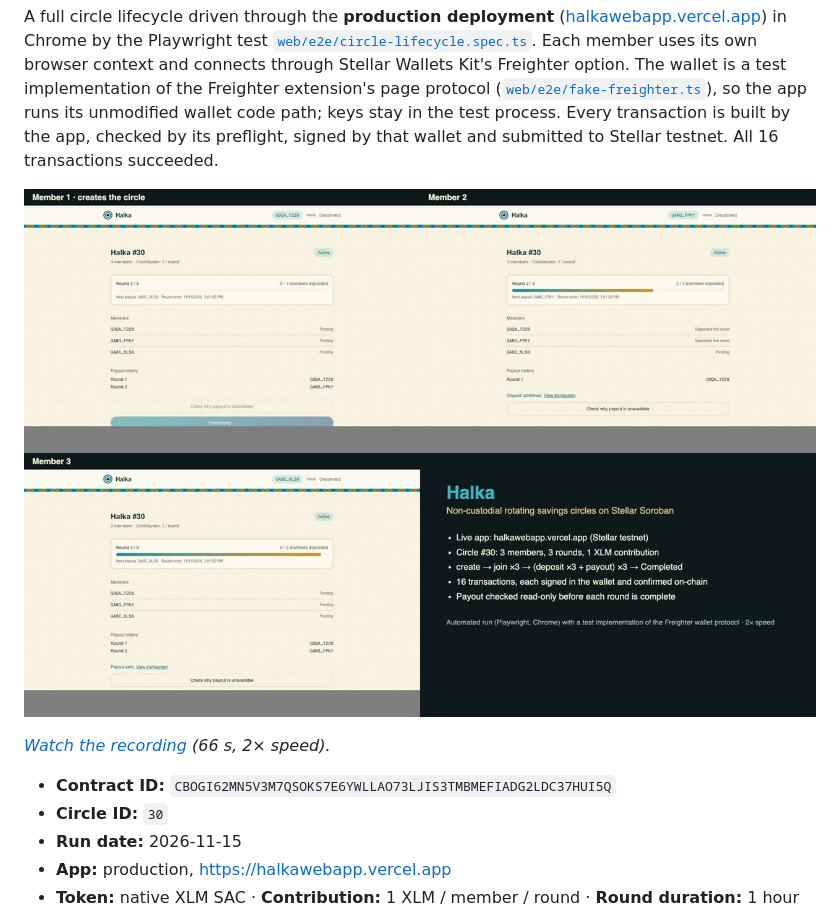
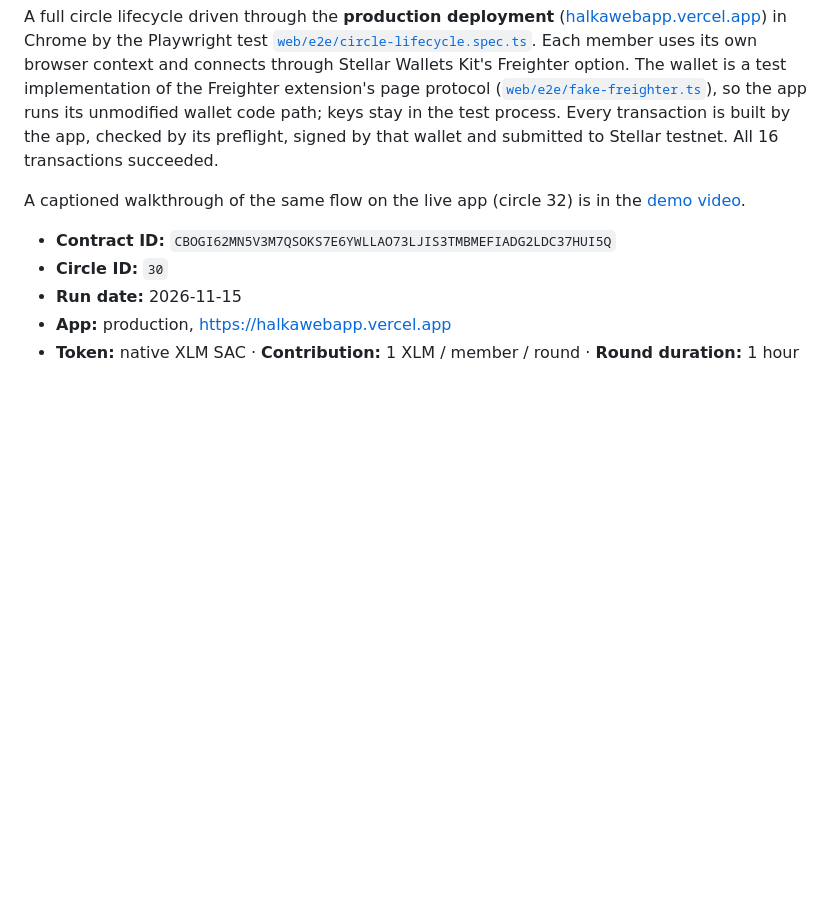
Before and after one commit to fivauygn/halka, a Markdown page: docs/testnet/browser-e2e-run.md, the part around the change. Rendered like a GitHub page; pictures changed too: docs/media/halka-demo-poster.jpg; blank space fills up the shorter version.

```diff
--- a/docs/testnet/browser-e2e-run.md
+++ b/docs/testnet/browser-e2e-run.md
@@ -10,9 +10,8 @@ wallet code path; keys stay in the test process. Every transaction is built by t
 its preflight, signed by that wallet and submitted to Stellar testnet. All 16 transactions
 succeeded.
 
-[![Demo video: the three members' browsers during the run](../media/halka-demo-poster.jpg)](../media/halka-demo.mp4)
-
-*[Watch the recording](../media/halka-demo.mp4) (66 s, 2× speed).*
+A captioned walkthrough of the same flow on the live app (circle 32) is in the
+[demo video](../media/halka-demo.mp4).
 
 - **Contract ID:** `CBOGI62MN5V3M7QSOKS7E6YWLLAO73LJIS3TMBMEFIADG2LDC37HUI5Q`
 - **Circle ID:** `30`
```
Also changed, not shown: README.md (+6 -4 lines), docs/acceptance-report.md (+3 -2 lines), 1 other file.
